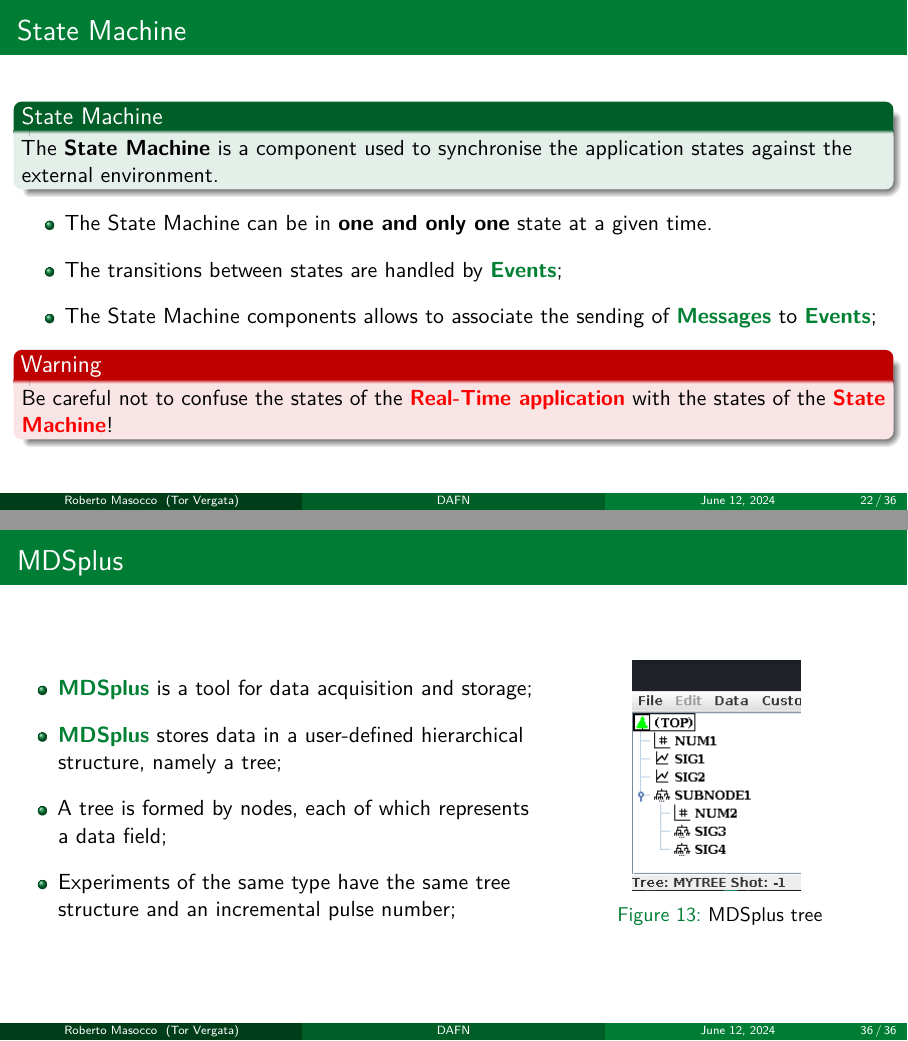
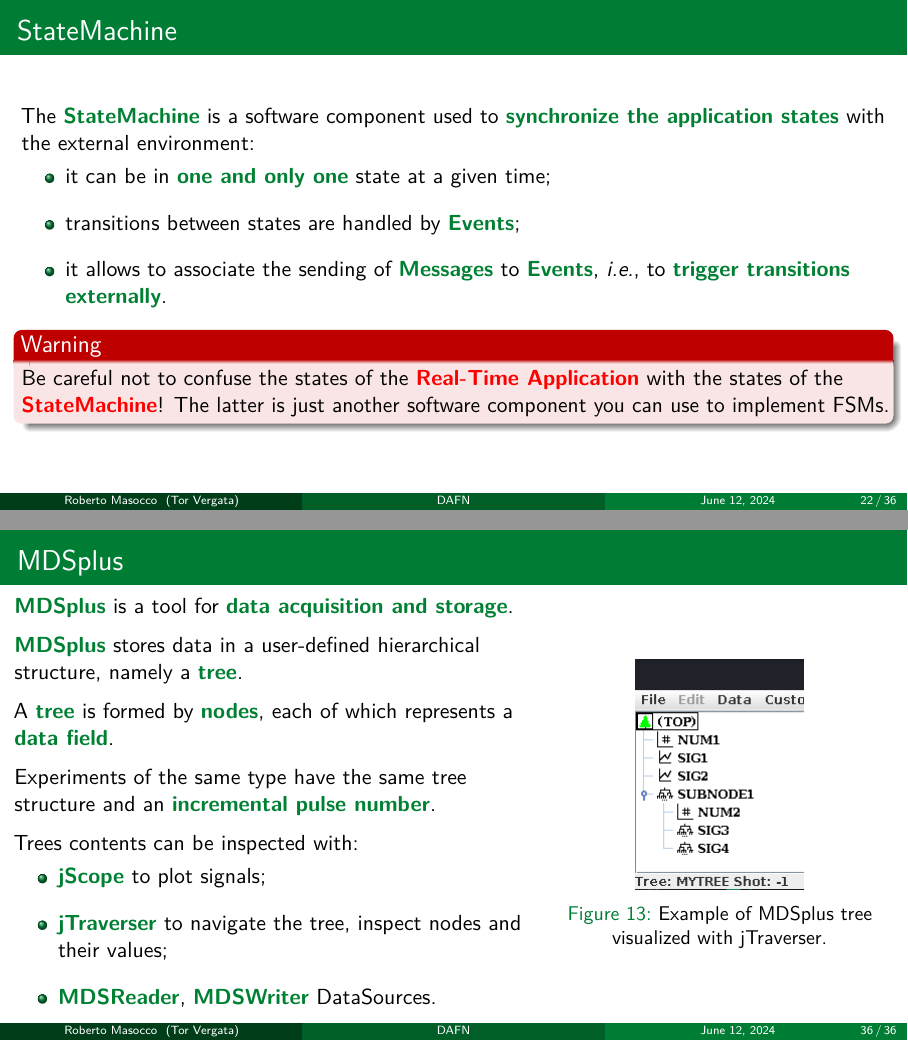
Before and after one commit to robmasocco/DAFN24_Robotics_9, LaTeX slides (main.tex, which reads sections/4_state_machine.tex, sections/6_mdsplus.tex): pages 26 and 40 of 40 before the commit and pages 24 and 38 of 38 after it, joined at a grey line. Compiled offline with pdfLaTeX.

Commit message:
feat: 2024 update

```diff
--- a/main.tex
+++ b/main.tex
@@ -68,7 +68,7 @@
   keywords =[3]{\$RTApp, GAM1, Input1, Output1, DDB1, Logger, Timings, Counter, Timer, Time, State1, Thread1, FSM, STATE1, STATE2, ERROR, GOTOSTATE1, GOTOSTATE2, PrepareChangeToState2Msg, StopCurrentStateExecutionMsg, StartNextStateExecutionMsg, GAMGain, Input1, Output1, Param1},
   keywordstyle = [3]\color{blue},
   keywords =[4]{PrepareNextState, StopCurrentStateExecution, StartNextStateExecution, Gain},
-  keywordstyle = [4]\color{cyan},
+  keywordstyle = [4]\color{brown},
   morecomment=[l][\color{codegreen}]{\//}
 }
 
--- a/sections/4_state_machine.tex
+++ b/sections/4_state_machine.tex
@@ -1,14 +1,10 @@
-% Section 4 - State Machine
+% Section 4 - StateMachine
 % Roberto Masocco <roberto.masocco@uniroma2.it>
 % Alessandro Tenaglia <alessandro.tenaglia@uniroma2.it>
 % June 5, 2024
 
-% ### State Machine ###
-\section{State Machine}
+% ### StateMachine ###
+\section{StateMachine}
 \graphicspath{{figs/section4/}}
 
 % --- State Machine ---
-\begin{frame}{State Machine}
-	\visible<1->{
-		\begin{block}{State Machine}
-			The \textbf{State Machine} is a component used to synchronise the application states against the external environment.
@@ -19,3 +10,0 @@
-			\item The State Machine can be in \textbf{one and only one} state at a given time.
-			\item The transitions between states are handled by \textbg{Events};
-			\item The State Machine components allows to associate the sending of \textbg{Messages} to \textbg{Events};
@@ -26,6 +11,12 @@
-			Be careful not to confuse the states of the \textbr{Real-Time application} with the states of the \textbr{State Machine}!
-		\end{alertblock}
-	}
+\begin{frame}{StateMachine}
+  The \textbg{StateMachine} is a software component used to \textbg{synchronize the application states} with the external environment:
+	\begin{itemize}
+		\item it can be in \textbg{one and only one} state at a given time;
+		\item transitions between states are handled by \textbg{Events};
+		\item it allows to associate the sending of \textbg{Messages} to \textbg{Events}, \emph{i.e.}, to \textbg{trigger transitions externally}.
+	\end{itemize}
+	\begin{alertblock}{Warning}
+		Be careful not to confuse the states of the \textbr{Real-Time Application} with the states of the \textbr{StateMachine}! The latter is just another software component you can use to implement FSMs.
+	\end{alertblock}
 \end{frame}
 
-\begin{frame}{Example: State Machine}
@@ -35,6 +29,4 @@
 		\label{fig:statemachine}
-		\caption{State Machine diagram}
 	\end{figure}
 \end{frame}
 
-\begin{frame}[fragile]{Configuration file: State Machine}
@@ -60,4 +51,3 @@
 	\end{columns}
 \end{frame}
 
-\begin{frame}{State Machine Event}
@@ -74,4 +66,3 @@
 	\end{itemize}
 \end{frame}
 
-\begin{frame}[fragile]{Configuration file: State Machine}
--- a/sections/6_mdsplus.tex
+++ b/sections/6_mdsplus.tex
@@ -11,18 +11,26 @@
 \begin{frame}{MDSplus}
 	\begin{columns}
 		\column{.6\textwidth}
-		\begin{itemize}
-			\item \textbg{MDSplus} is a tool for data acquisition and storage;
-			\item \textbg{MDSplus} stores data in a user-defined hierarchical structure, namely a tree;
-			\item A tree is formed by nodes, each of which represents a data field;
-			\item Experiments of the same type have the same tree structure and an incremental pulse number;
-		\end{itemize}
+		\textbg{MDSplus} is a tool for \textbg{data acquisition and storage}.\\
+    \medskip
+		\textbg{MDSplus} stores data in a user-defined hierarchical structure, namely a \textbg{tree}.\\
+    \medskip
+		A \textbg{tree} is formed by \textbg{nodes}, each of which represents a \textbg{data field}.\\
+    \medskip
+		Experiments of the same type have the same tree structure and an \textbg{incremental pulse number}.\\
+    \medskip
+    Trees contents can be inspected with:
+    \begin{itemize}
+      \item \textbg{jScope} to plot signals;
+      \item \textbg{jTraverser} to navigate the tree, inspect nodes and their values;
+      \item \textbg{MDSReader}, \textbg{MDSWriter} DataSources.
+    \end{itemize}
 		\column{.4\textwidth}
 		\begin{figure}
 			\centering
 			\includegraphics[scale=.5]{tree.png}
+			\caption{Example of MDSplus tree\\visualized with jTraverser.}
 			\label{fig:tree}
-			\caption{MDSplus tree}
 		\end{figure}
 	\end{columns}
 \end{frame}
```
Also changed, not shown: sections/5_matlab.tex (+29 -36 lines), sections/4_state_machine.tex (53 more changed lines), 1 other file.
